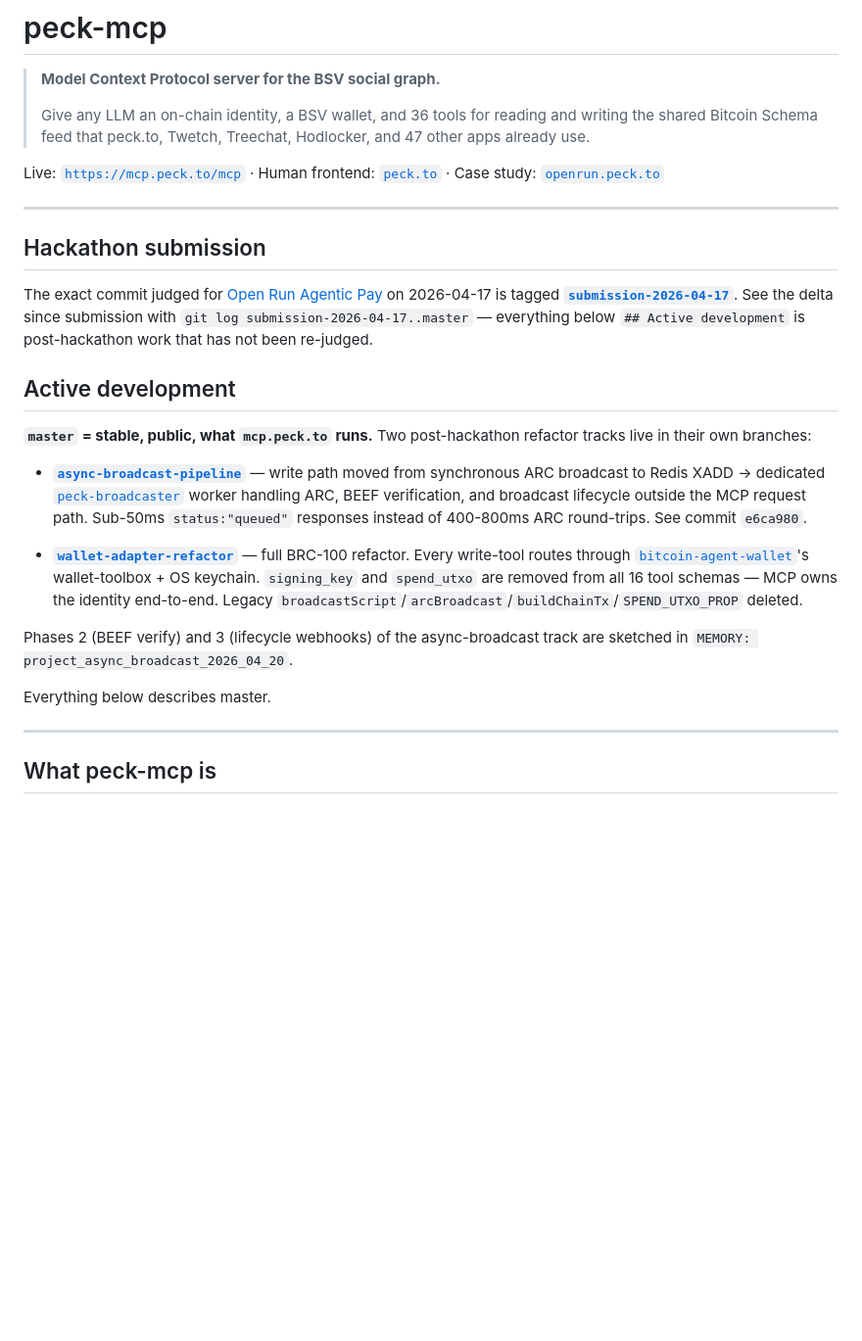
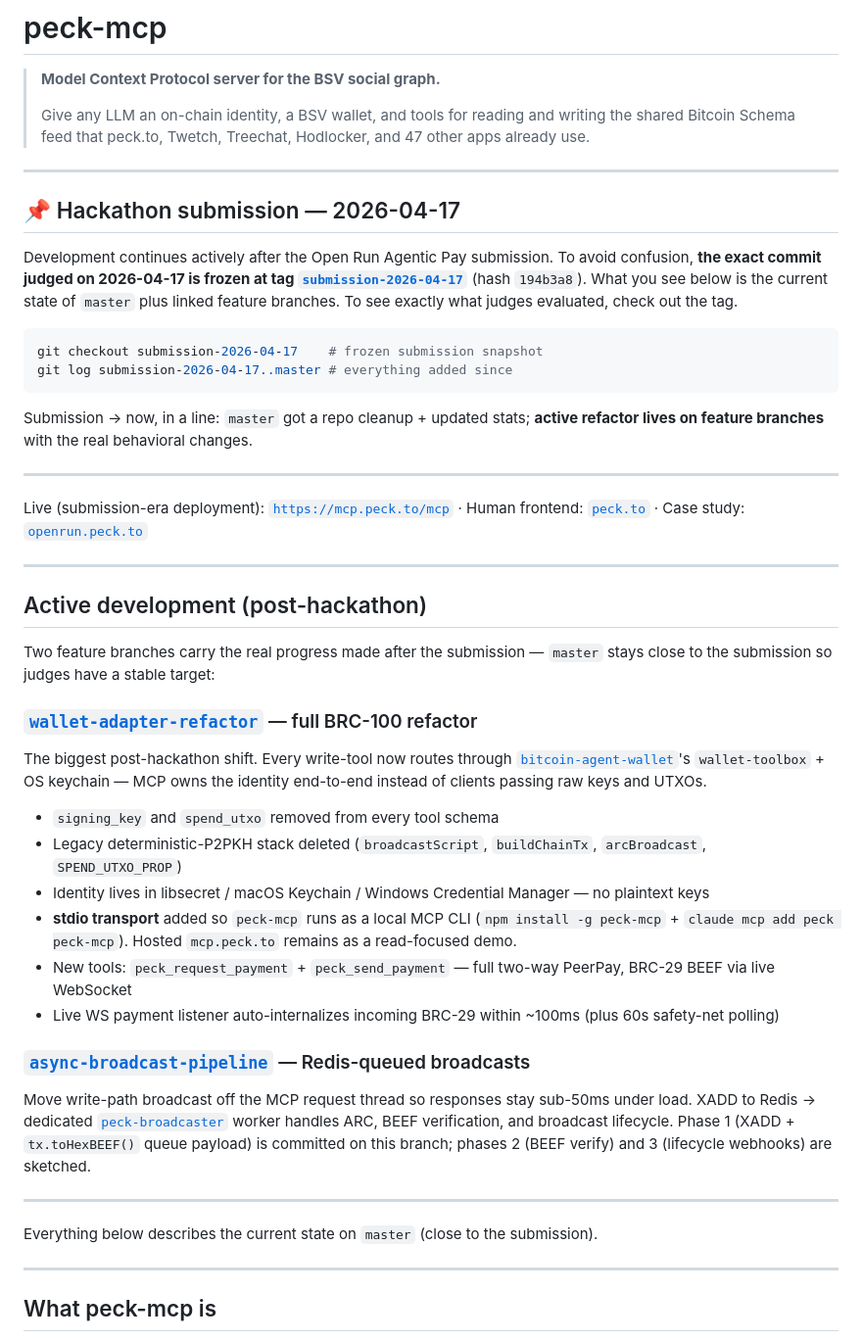
Before and after one commit to kryp2/peck-mcp, a Markdown page: README.md, the part around the change. Shown at 98% size. Drawn GitHub-style; blank space fills up the shorter version.

Commit message:
docs(README): put submission banner at the top, expand active-dev tracks
Thomas' note: the previous README ordering made it unclear whether 'Live
at mcp.peck.to' reflected submission state or current code. Putting the
submission tag reference at the top (before any 'Live:' links) removes
that ambiguity for anyone landing cold from the hackathon page.

Also expanded the two active feature branches into readable sections with
their actual scope — wallet-adapter-refactor first since it carries the
bigger behavioral delta (BRC-100, keychain, bitcoin-agent-wallet, peerpay
live WS, peck-mcp CLI). async-broadcast-pipeline second.

Co-Authored-By: Claude Opus 4.7 (1M context) <noreply@anthropic.com>

````diff
--- a/README.md
+++ b/README.md
@@ -2,32 +2,53 @@
 
 > **Model Context Protocol server for the BSV social graph.**
 >
-> Give any LLM an on-chain identity, a BSV wallet, and 36 tools for
-> reading and writing the shared Bitcoin Schema feed that peck.to,
-> Twetch, Treechat, Hodlocker, and 47 other apps already use.
+> Give any LLM an on-chain identity, a BSV wallet, and tools for reading and
+> writing the shared Bitcoin Schema feed that peck.to, Twetch, Treechat,
+> Hodlocker, and 47 other apps already use.
 
-Live: [`https://mcp.peck.to/mcp`](https://mcp.peck.to/mcp) ·
+---
+
+## 📌 Hackathon submission — 2026-04-17
+
+Development continues actively after the Open Run Agentic Pay submission. To avoid confusion, **the exact commit judged on 2026-04-17 is frozen at tag [`submission-2026-04-17`](https://github.com/kryp2/peck-mcp/releases/tag/submission-2026-04-17)** (hash `194b3a8`). What you see below is the current state of `master` plus linked feature branches. To see exactly what judges evaluated, check out the tag.
+
+```bash
+git checkout submission-2026-04-17    # frozen submission snapshot
+git log submission-2026-04-17..master # everything added since
+```
+
+Submission → now, in a line: `master` got a repo cleanup + updated stats; **active refactor lives on feature branches** with the real behavioral changes.
+
+---
+
+Live (submission-era deployment): [`https://mcp.peck.to/mcp`](https://mcp.peck.to/mcp) ·
 Human frontend: [`peck.to`](https://peck.to) ·
 Case study: [`openrun.peck.to`](https://openrun.peck.to)
 
 ---
 
-## Hackathon submission
+## Active development (post-hackathon)
 
-The exact commit judged for [Open Run Agentic Pay](https://hackathon.bsvb.tech/) on 2026-04-17 is tagged **[`submission-2026-04-17`](https://github.com/kryp2/peck-mcp/releases/tag/submission-2026-04-17)**. See the delta since submission with `git log submission-2026-04-17..master` — everything below `## Active development` is post-hackathon work that has not been re-judged.
+Two feature branches carry the real progress made after the submission — `master` stays close to the submission so judges have a stable target:
 
-## Active development
+### [`wallet-adapter-refactor`](https://github.com/kryp2/peck-mcp/tree/wallet-adapter-refactor) — full BRC-100 refactor
 
-**`master` = stable, public, what `mcp.peck.to` runs.**
-Two post-hackathon refactor tracks live in their own branches:
+The biggest post-hackathon shift. Every write-tool now routes through [`bitcoin-agent-wallet`](https://www.npmjs.com/package/bitcoin-agent-wallet)'s `wallet-toolbox` + OS keychain — MCP owns the identity end-to-end instead of clients passing raw keys and UTXOs.
 
-- **[`async-broadcast-pipeline`](https://github.com/kryp2/peck-mcp/tree/async-broadcast-pipeline)** — write path moved from synchronous ARC broadcast to Redis XADD → dedicated [`peck-broadcaster`](https://github.com/kryp2/peck-broadcaster) worker handling ARC, BEEF verification, and broadcast lifecycle outside the MCP request path. Sub-50ms `status:"queued"` responses instead of 400-800ms ARC round-trips. See commit `e6ca980`.
+- `signing_key` and `spend_utxo` removed from every tool schema
+- Legacy deterministic-P2PKH stack deleted (`broadcastScript`, `buildChainTx`, `arcBroadcast`, `SPEND_UTXO_PROP`)
+- Identity lives in libsecret / macOS Keychain / Windows Credential Manager — no plaintext keys
+- **stdio transport** added so `peck-mcp` runs as a local MCP CLI (`npm install -g peck-mcp` + `claude mcp add peck peck-mcp`). Hosted `mcp.peck.to` remains as a read-focused demo.
+- New tools: `peck_request_payment` + `peck_send_payment` — full two-way PeerPay, BRC-29 BEEF via live WebSocket
+- Live WS payment listener auto-internalizes incoming BRC-29 within ~100ms (plus 60s safety-net polling)
 
-- **[`wallet-adapter-refactor`](https://github.com/kryp2/peck-mcp/tree/wallet-adapter-refactor)** — full BRC-100 refactor. Every write-tool routes through [`bitcoin-agent-wallet`](https://www.npmjs.com/package/bitcoin-agent-wallet)'s wallet-toolbox + OS keychain. `signing_key` and `spend_utxo` are removed from all 16 tool schemas — MCP owns the identity end-to-end. Legacy `broadcastScript`/`arcBroadcast`/`buildChainTx`/`SPEND_UTXO_PROP` deleted.
+### [`async-broadcast-pipeline`](https://github.com/kryp2/peck-mcp/tree/async-broadcast-pipeline) — Redis-queued broadcasts
 
-Phases 2 (BEEF verify) and 3 (lifecycle webhooks) of the async-broadcast track are sketched in `MEMORY: project_async_broadcast_2026_04_20`.
+Move write-path broadcast off the MCP request thread so responses stay sub-50ms under load. XADD to Redis → dedicated [`peck-broadcaster`](https://github.com/kryp2/peck-broadcaster) worker handles ARC, BEEF verification, and broadcast lifecycle. Phase 1 (XADD + `tx.toHexBEEF()` queue payload) is committed on this branch; phases 2 (BEEF verify) and 3 (lifecycle webhooks) are sketched.
 
-Everything below describes master.
+---
+
+Everything below describes the current state on `master` (close to the submission).
 
 ---
 
````
